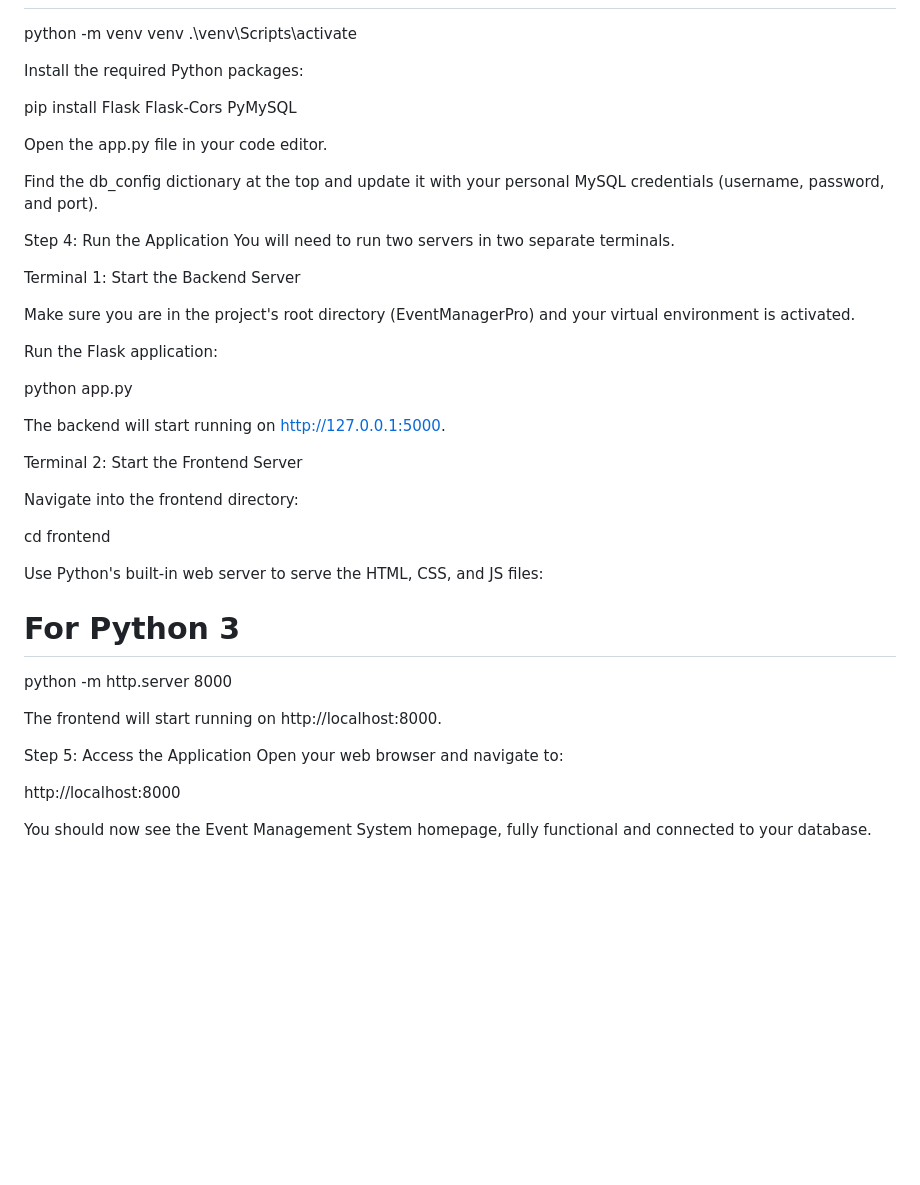
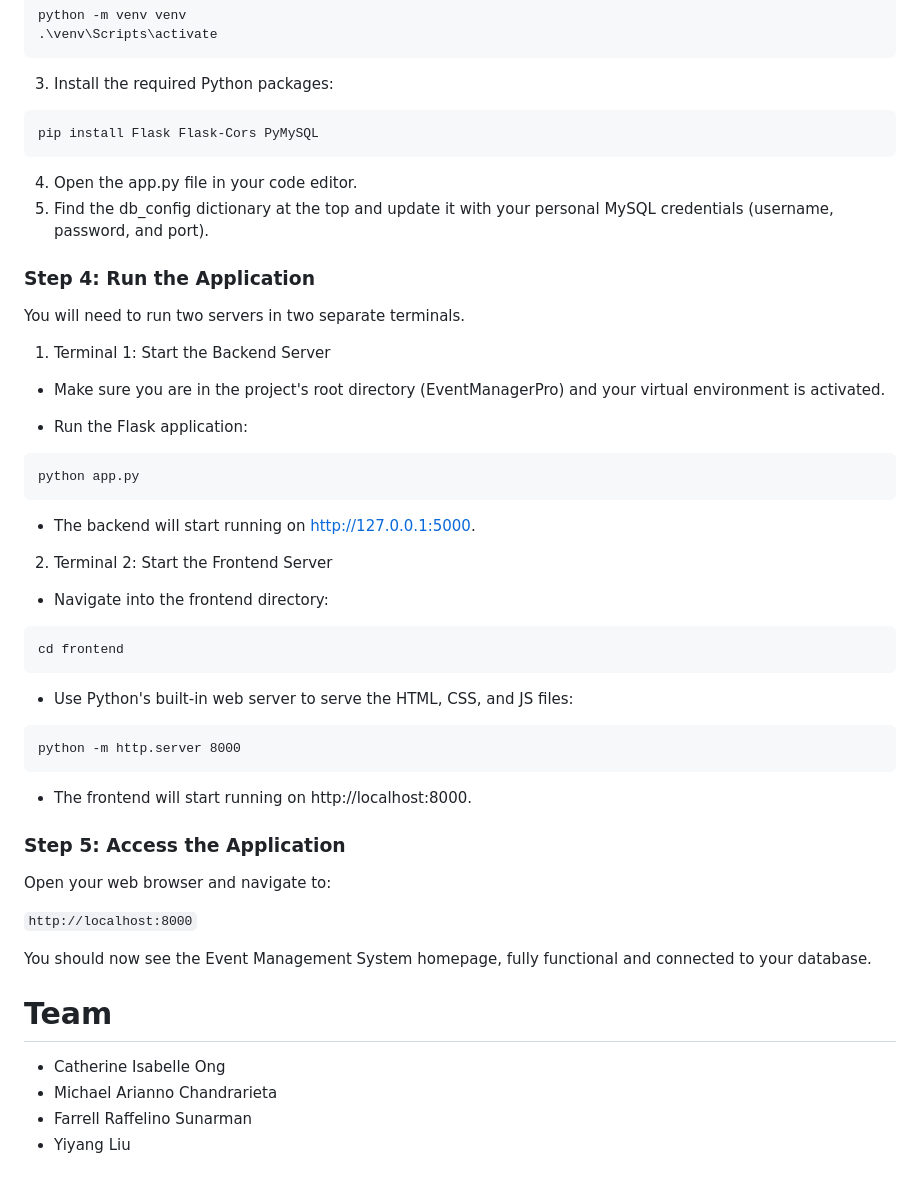
Before and after one commit to MichaelFirstAC/EventManager, a Markdown page: README.md, the part around one of its changes. GitHub-like rendering; blank space fills up the shorter version.

````diff
--- a/README.md
+++ b/README.md
@@ -89,48 +78,49 @@ source venv/bin/activate
 python -m venv venv
 .\venv\Scripts\activate
+```
+3. Install the required Python packages:
+```
+pip install Flask Flask-Cors PyMySQL
+```
+4. Open the app.py file in your code editor.
+5. Find the db_config dictionary at the top and update it with your personal MySQL credentials (username, password, and port).
 
+### Step 4: Run the Application
 
-Install the required Python packages:
-
-pip install Flask Flask-Cors PyMySQL
-
-
-Open the app.py file in your code editor.
-
-Find the db_config dictionary at the top and update it with your personal MySQL credentials (username, password, and port).
-
-Step 4: Run the Application
 You will need to run two servers in two separate terminals.
 
-Terminal 1: Start the Backend Server
+1. Terminal 1: Start the Backend Server
 
-Make sure you are in the project's root directory (EventManagerPro) and your virtual environment is activated.
+- Make sure you are in the project's root directory (EventManagerPro) and your virtual environment is activated.
 
-Run the Flask application:
+- Run the Flask application:
 
+```
 python app.py
+```
+- The backend will start running on http://127.0.0.1:5000.
 
+2. Terminal 2: Start the Frontend Server
 
-The backend will start running on http://127.0.0.1:5000.
+- Navigate into the frontend directory:
+```
+cd frontend
+```
+- Use Python's built-in web server to serve the HTML, CSS, and JS files:
+```
+python -m http.server 8000
+```
+- The frontend will start running on http://localhost:8000.
 
-Terminal 2: Start the Frontend Server
-
-Navigate into the frontend directory:
-
-cd frontend
-
-
-Use Python's built-in web server to serve the HTML, CSS, and JS files:
-
-# For Python 3
-python -m http.server 8000
-
-
-The frontend will start running on http://localhost:8000.
-
-Step 5: Access the Application
+### Step 5: Access the Application
 Open your web browser and navigate to:
 
-http://localhost:8000
+```http://localhost:8000```
 
 You should now see the Event Management System homepage, fully functional and connected to your database.
+
+# Team
+- Catherine Isabelle Ong
+- Michael Arianno Chandrarieta
+- Farrell Raffelino Sunarman
+- Yiyang Liu
````
Also changed, not shown: other parts of README.md (+33 -44 lines).
